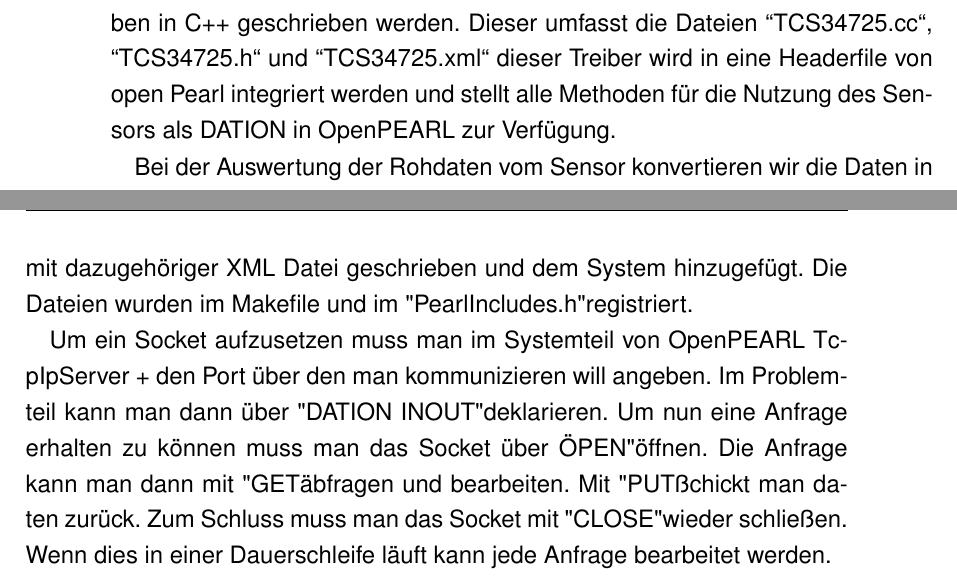
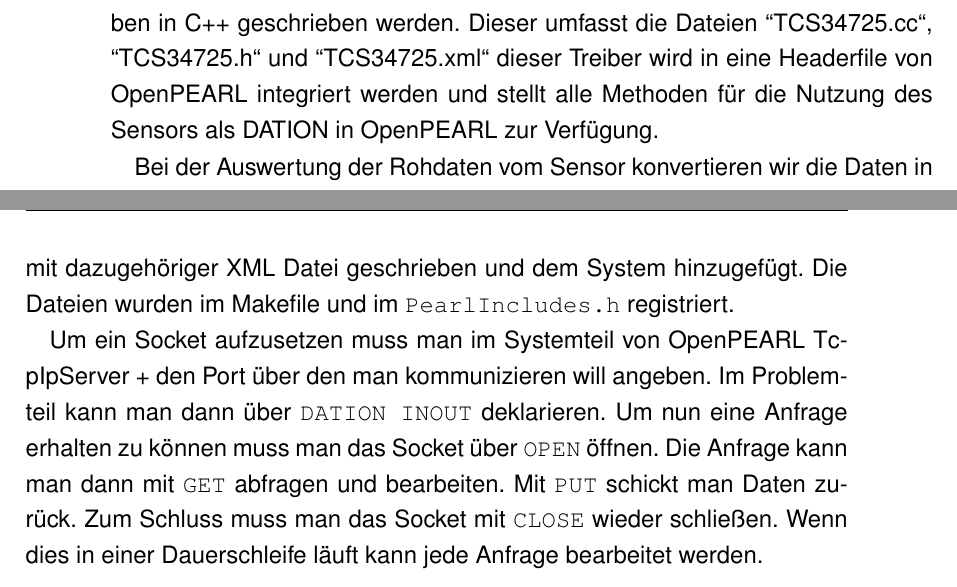
Before and after one commit to OpenPearl-HFUWPV1718/SensorCar, a LaTeX book (Dokumentation/main.tex, which reads Dokumentation/content/komponenten.tex): two parts of pages 17 and 18 of 34, joined at a grey line, cut so that both start at the same text. Compiled offline with pdfLaTeX.

Commit message:
Formatierungsfehler behoben

```diff
--- a/Dokumentation/content/komponenten.tex
+++ b/Dokumentation/content/komponenten.tex
@@ -74,7 +74,7 @@ Verbunden wir der Sensor im Gegensatz zum Lichtrechen erfolgt die Datenverbindun
 
 Die Datenpins 2 und 3 am Raspberry Pi sind standartmäßig für diesen Bus vorkonfiguriert. Die Unterstützung von I2C auf dem Raspberry Pi muss aber erst konfiguriert werden. Dazu muss der Befehl “raspi-config“ ausgeführt werden und dort unter “Advanced Options“ Die Unterstützung in Kernel eingeschaltet werden. Zusätzlich musste in der Datei “/boot/config.txt“ noch die Zeile “ dtparam=i2c1=on“ angefügt werden.
 
-Um den Farbsensor in Pearl benutzen zu können musste dafür noch ein Treiben in C++ geschrieben werden. Dieser umfasst die Dateien “TCS34725.cc“, “TCS34725.h“ und “TCS34725.xml“ dieser Treiber wird in eine Headerfile von open Pearl integriert werden und stellt alle Methoden für die Nutzung des Sensors als DATION in OpenPEARL zur Verfügung.
+Um den Farbsensor in Pearl benutzen zu können musste dafür noch ein Treiben in C++ geschrieben werden. Dieser umfasst die Dateien “TCS34725.cc“, “TCS34725.h“ und “TCS34725.xml“ dieser Treiber wird in eine Headerfile von OpenPEARL integriert werden und stellt alle Methoden für die Nutzung des Sensors als DATION in OpenPEARL zur Verfügung.
 
 Bei der Auswertung der Rohdaten vom Sensor konvertieren wir die Daten in Standard RGB Werte mit einer Spanne von 0 bis 255.
 
@@ -83,6 +83,6 @@ Bei der Auswertung der Rohdaten vom Sensor konvertieren wir die Daten in Standar
 
 Die Webseite kann im gleichen Netz über <ipadresse>/index.html aufgerufen werden. Damit die Daten immer aktuell sind, wird die Seite alle zwei Sekunden aktualisiert.
 
-OpenPEARL hat von sich aus keine Möglichkeit ein Socket aufzusetzen. Es musste daher zuerst implementiert werden. Hierzu wurde eine C++ Datei mit dazugehöriger XML Datei geschrieben und dem System hinzugefügt. Die Dateien wurden im Makefile und im "PearlIncludes.h" registriert.
+OpenPEARL hat von sich aus keine Möglichkeit ein Socket aufzusetzen. Es musste daher zuerst implementiert werden. Hierzu wurde eine C++ Datei mit dazugehöriger XML Datei geschrieben und dem System hinzugefügt. Die Dateien wurden im Makefile und im \texttt{PearlIncludes.h} registriert.
 
-Um ein Socket aufzusetzen muss man im Systemteil von OpenPEARL TcpIpServer + den Port über den man kommunizieren will angeben. Im Problemteil kann man dann über "DATION INOUT" deklarieren. Um nun eine Anfrage erhalten zu können muss man das Socket über "OPEN" öffnen. Die Anfrage kann man dann mit "GET" abfragen und bearbeiten. Mit "PUT" schickt man daten zurück. Zum Schluss muss man das Socket mit "CLOSE" wieder schließen. Wenn dies in einer Dauerschleife läuft kann jede Anfrage bearbeitet werden.
+Um ein Socket aufzusetzen muss man im Systemteil von OpenPEARL TcpIpServer + den Port über den man kommunizieren will angeben. Im Problemteil kann man dann über \texttt{DATION INOUT} deklarieren. Um nun eine Anfrage erhalten zu können muss man das Socket über \texttt{OPEN} öffnen. Die Anfrage kann man dann mit \texttt{GET} abfragen und bearbeiten. Mit \texttt{PUT} schickt man Daten zurück. Zum Schluss muss man das Socket mit \texttt{CLOSE}  wieder schließen. Wenn dies in einer Dauerschleife läuft kann jede Anfrage bearbeitet werden.
```
Also changed, not shown: Dokumentation/main.pdf, 1 other file.
